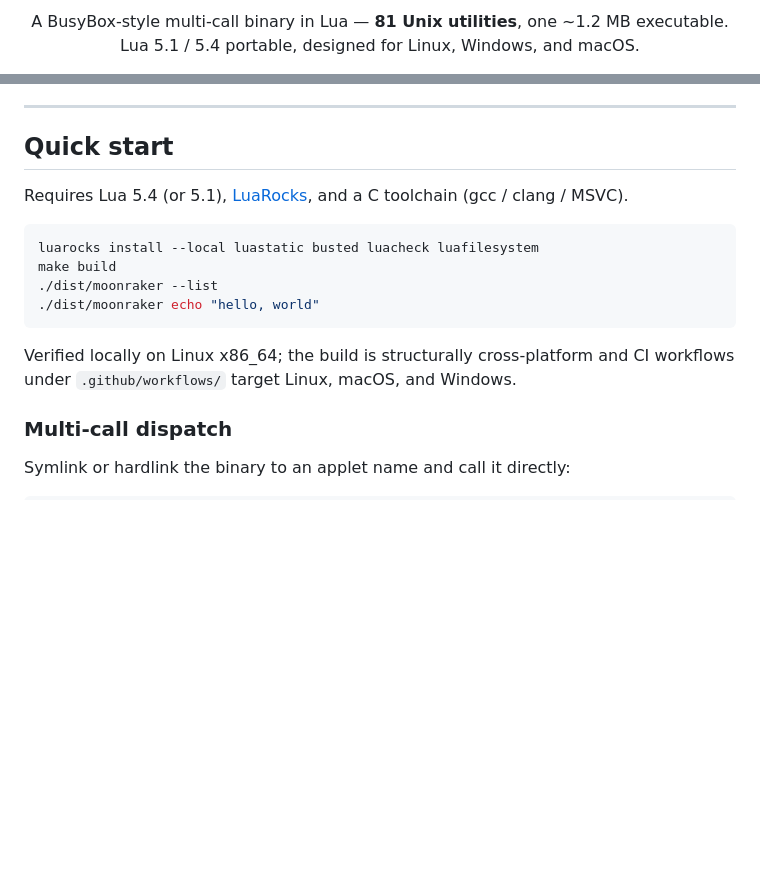
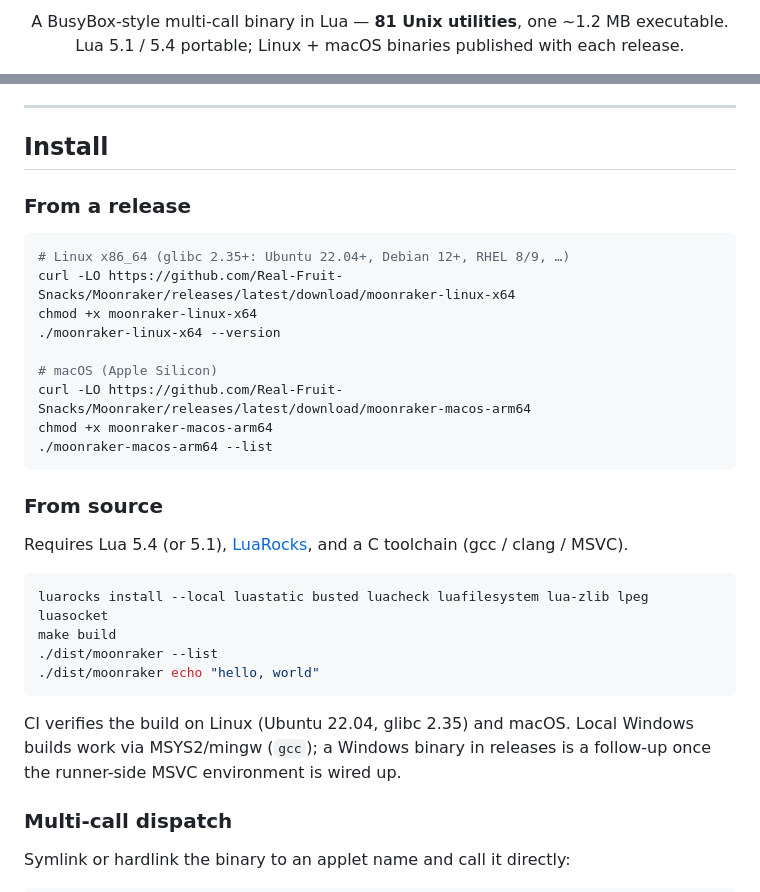
Before and after one commit to Real-Fruit-Snacks/Moonraker, a Markdown page: README.md, 2 parts joined by grey strips. GitHub-like rendering; blank space fills up the shorter version.

Commit message:
docs(README): live CI + release badges, accurate install paths
- Replace hardcoded 'tests-401-passing' badge with live CI status
  badge (queries the actions API at render time)
- Add release version badge that updates as new tags ship
- Drop the Windows mention from the platform badge since release
  artifacts are Linux + macOS only today
- Add a copy-paste install snippet for the release binaries (Linux
  + macOS) at the top of the install section
- Add note about glibc 2.35 baseline for Linux compatibility
- Bump 'from source' luarocks list to include lua-zlib + lpeg +
  luasocket (needed by the unit tests, was previously incomplete)

````diff
--- a/README.md
+++ b/README.md
@@ -14,3 +14,3 @@
 
-A BusyBox-style multi-call binary in Lua — **81 Unix utilities**, one ~1.2 MB executable. Lua 5.1 / 5.4 portable, designed for Linux, Windows, and macOS.
+A BusyBox-style multi-call binary in Lua — **81 Unix utilities**, one ~1.2 MB executable. Lua 5.1 / 5.4 portable; Linux + macOS binaries published with each release.
 
@@ -20,18 +20,34 @@ A BusyBox-style multi-call binary in Lua — **81 Unix utilities**, one ~1.2 MB
 
 ---
 
-## Quick start
+## Install
+
+### From a release
+
+```bash
+# Linux x86_64 (glibc 2.35+: Ubuntu 22.04+, Debian 12+, RHEL 8/9, …)
+curl -LO https://github.com/Real-Fruit-Snacks/Moonraker/releases/latest/download/moonraker-linux-x64
+chmod +x moonraker-linux-x64
+./moonraker-linux-x64 --version
+
+# macOS (Apple Silicon)
+curl -LO https://github.com/Real-Fruit-Snacks/Moonraker/releases/latest/download/moonraker-macos-arm64
+chmod +x moonraker-macos-arm64
+./moonraker-macos-arm64 --list
+```
+
+### From source
 
 Requires Lua 5.4 (or 5.1), [LuaRocks](https://luarocks.org/), and a C toolchain (gcc / clang / MSVC).
 
 ```bash
-luarocks install --local luastatic busted luacheck luafilesystem
+luarocks install --local luastatic busted luacheck luafilesystem lua-zlib lpeg luasocket
 make build
 ./dist/moonraker --list
 ./dist/moonraker echo "hello, world"
 ```
 
-Verified locally on Linux x86_64; the build is structurally cross-platform and CI workflows under `.github/workflows/` target Linux, macOS, and Windows.
+CI verifies the build on Linux (Ubuntu 22.04, glibc 2.35) and macOS. Local Windows builds work via MSYS2/mingw (`gcc`); a Windows binary in releases is a follow-up once the runner-side MSVC environment is wired up.
 
 ### Multi-call dispatch
 
````
Also changed, not shown: other parts of README.md (+4 -4 lines).
